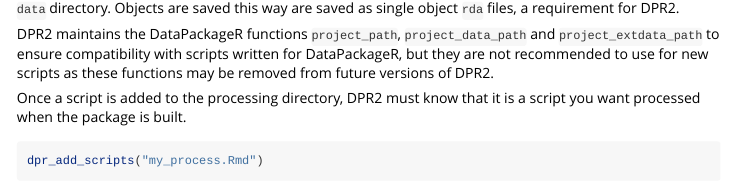
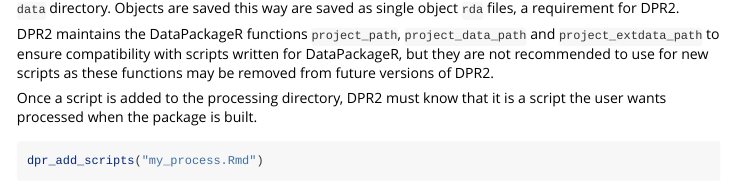
Before and after one commit to FredHutch/DPR2, an R Markdown document (vignettes/the_dpr2_workflow.Rmd): the page in a window 1100 px wide, from 1350 px down. Rendered offline with R 4.5, knitr and Pandoc, with nearby package versions; some code elsewhere in the file could not run offline.

Commit message:
Update vignettes/the_dpr2_workflow.Rmd
Co-authored-by: Valeria Duran <106105256+valduran18@users.noreply.github.com>

````diff
--- a/vignettes/the_dpr2_workflow.Rmd
+++ b/vignettes/the_dpr2_workflow.Rmd
@@ -85,7 +85,7 @@
 
 DPR2 maintains the DataPackageR functions `project_path`, `project_data_path` and `project_extdata_path` to ensure compatibility with scripts written for DataPackageR, but they are not recommended to use for new scripts as these functions may be removed from future versions of DPR2.
 
-Once a script is added to the processing directory, DPR2 must know that it is a script you want processed when the package is built.
+Once a script is added to the processing directory, DPR2 must know that it is a script the user wants processed when the package is built.
 
 ```{r}
 dpr_add_scripts("my_process.Rmd")
````
